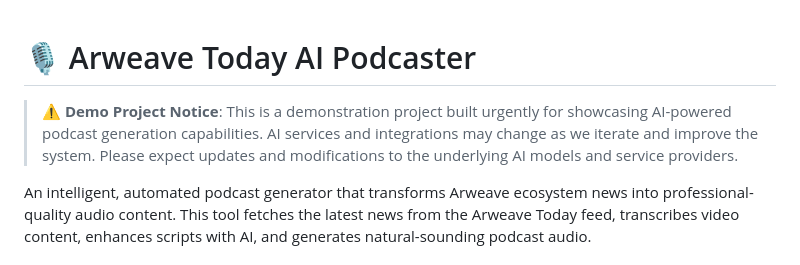
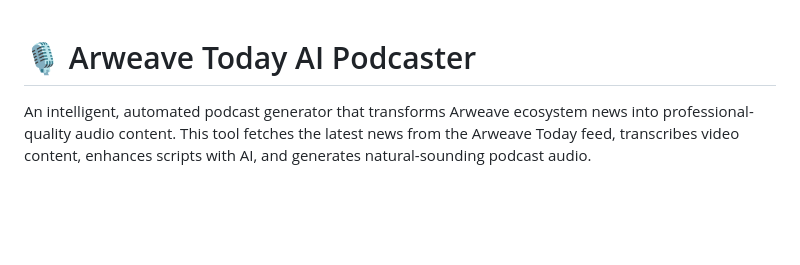
Before and after one commit to TejasMate/Arweave-Today-AI-Podcaster, a Markdown page: README.md, the part around the change. Drawn GitHub-style; blank space fills up the shorter version.

Commit message:
Demo v0.3

```diff
--- a/README.md
+++ b/README.md
@@ -1,6 +1,4 @@
 # 🎙️ Arweave Today AI Podcaster
-
-> **⚠️ Demo Project Notice**: This is a demonstration project built urgently for showcasing AI-powered podcast generation capabilities. AI services and integrations may change as we iterate and improve the system. Please expect updates and modifications to the underlying AI models and service providers.
 
 An intelligent, automated podcast generator that transforms Arweave ecosystem news into professional-quality audio content. This tool fetches the latest news from the Arweave Today feed, transcribes video content, enhances scripts with AI, and generates natural-sounding podcast audio.
 
```
